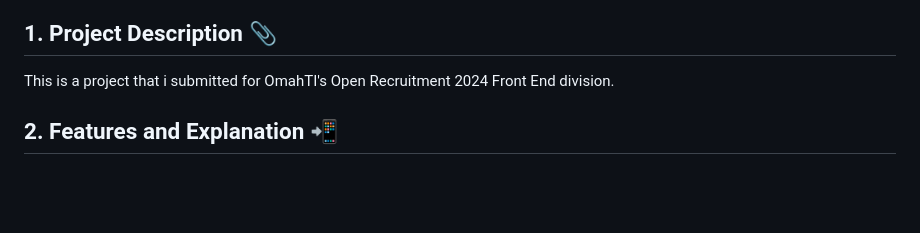
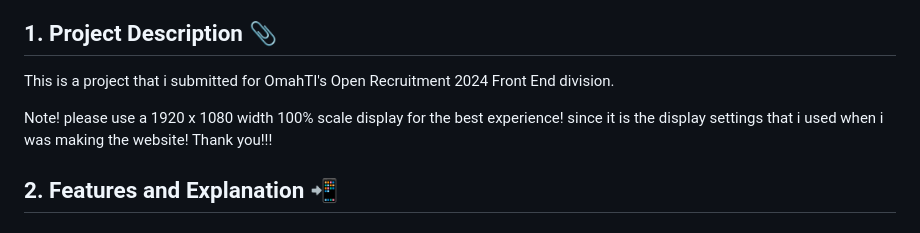
Before and after one commit to kiyuzo/RAMA-OTW-OTI-FEE-LETSGOOOOO, a Markdown page: README.md, the part around the change. GitHub-like rendering; blank space fills up the shorter version.

Commit message:
added extra note on the project description

```diff
--- a/README.md
+++ b/README.md
@@ -8,6 +8,8 @@
 
 ## 1. **Project Description** 📎
   This is a project that i submitted for OmahTI's Open Recruitment 2024 Front End division.
+
+  Note! please use a 1920 x 1080 width 100% scale display for the best experience! since it is the display settings that i used when i was making the website! Thank you!!!
 
 ## 2. **Features and Explanation** 📲
    ### a. Dark Mode
```
